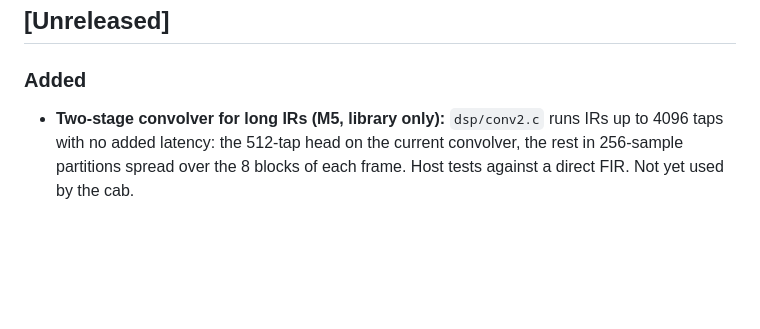
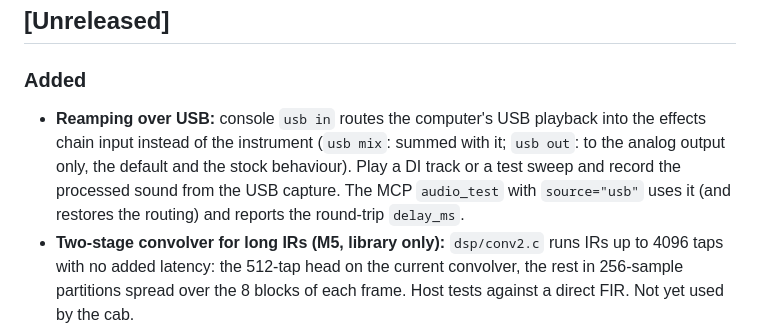
Before and after one commit to w1ne/fb200-tools, a Markdown page: CHANGELOG.md, the part around the change. Rendered like a GitHub page; blank space fills up the shorter version.

```diff
--- a/CHANGELOG.md
+++ b/CHANGELOG.md
@@ -9,6 +9,12 @@ and this project adheres to [Semantic Versioning](https://semver.org/spec/v2.0.0
 
 ### Added
 
+- **Reamping over USB:** console `usb in` routes the computer's USB playback into the
+  effects chain input instead of the instrument (`usb mix`: summed with it; `usb out`:
+  to the analog output only, the default and the stock behaviour). Play a DI track or a
+  test sweep and record the processed sound from the USB capture. The MCP `audio_test`
+  with `source="usb"` uses it (and restores the routing) and reports the round-trip
+  `delay_ms`.
 - **Two-stage convolver for long IRs (M5, library only):** `dsp/conv2.c` runs
   IRs up to 4096 taps with no added latency: the 512-tap head on the current
   convolver, the rest in 256-sample partitions spread over the 8 blocks of each
```
Also changed, not shown: docs/AUDIO_PATH.md (+40 -1 lines).
